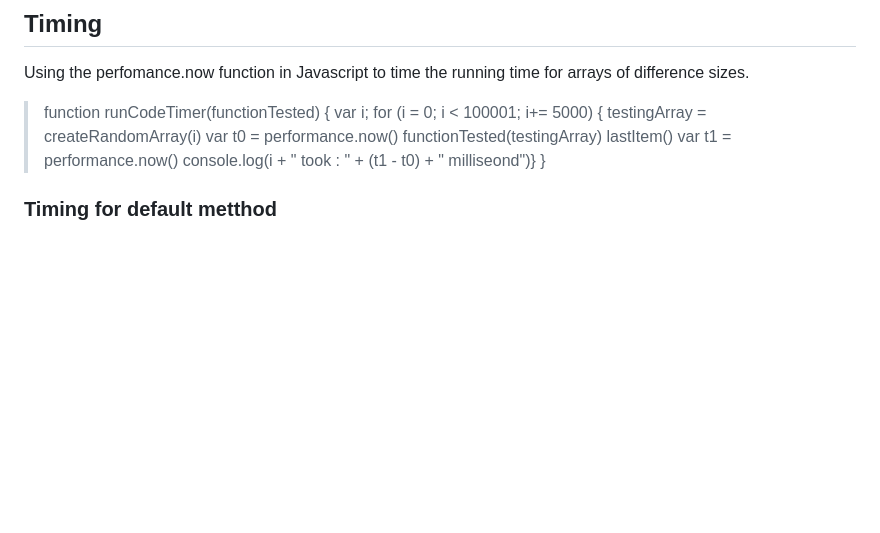
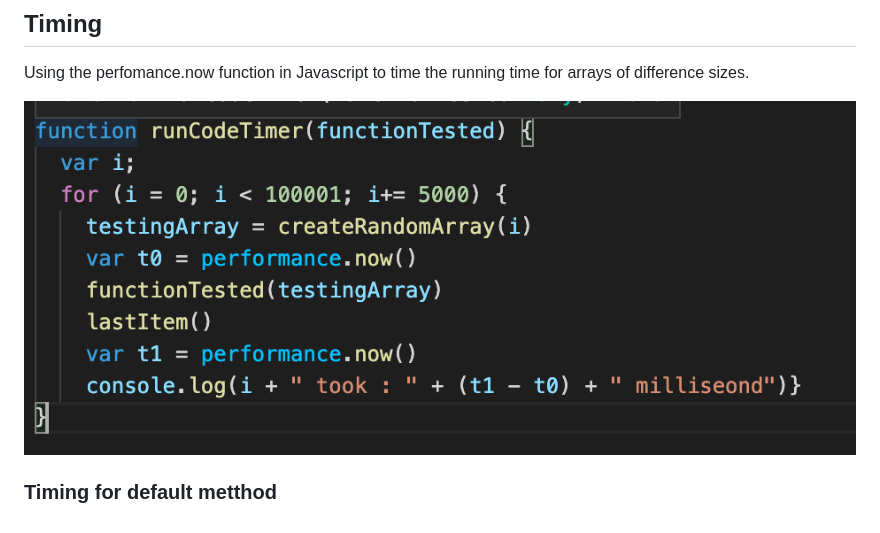
Before and after one commit to TuanNguyen1010/Algorithmic_Complexity, a Markdown page: README.md, the part around the change. Rendered like a GitHub page; pictures changed too: images/timing-code.png (added); blank space fills up the shorter version.

```diff
--- a/Algorithmic_complexity/README.md
+++ b/README.md
@@ -11,15 +11,6 @@
 ## Timing
 Using the perfomance.now function in Javascript to time the running time for arrays of difference sizes.
 
-> function runCodeTimer(functionTested) {
->  var i;
->  for (i = 0; i < 100001; i+= 5000) {
->    testingArray = createRandomArray(i)
->    var t0 = performance.now()
->    functionTested(testingArray)
->    lastItem()
->    var t1 = performance.now()
->    console.log(i + " took : " + (t1 - t0) + " milliseond")}
->   }
+![timing](images/timing-code.png)
 
 ### Timing for default metthod
```
Also changed, not shown: images/last-item.png (renamed from Algorithmic_complexity/images/last-item.png), 32 other files.
